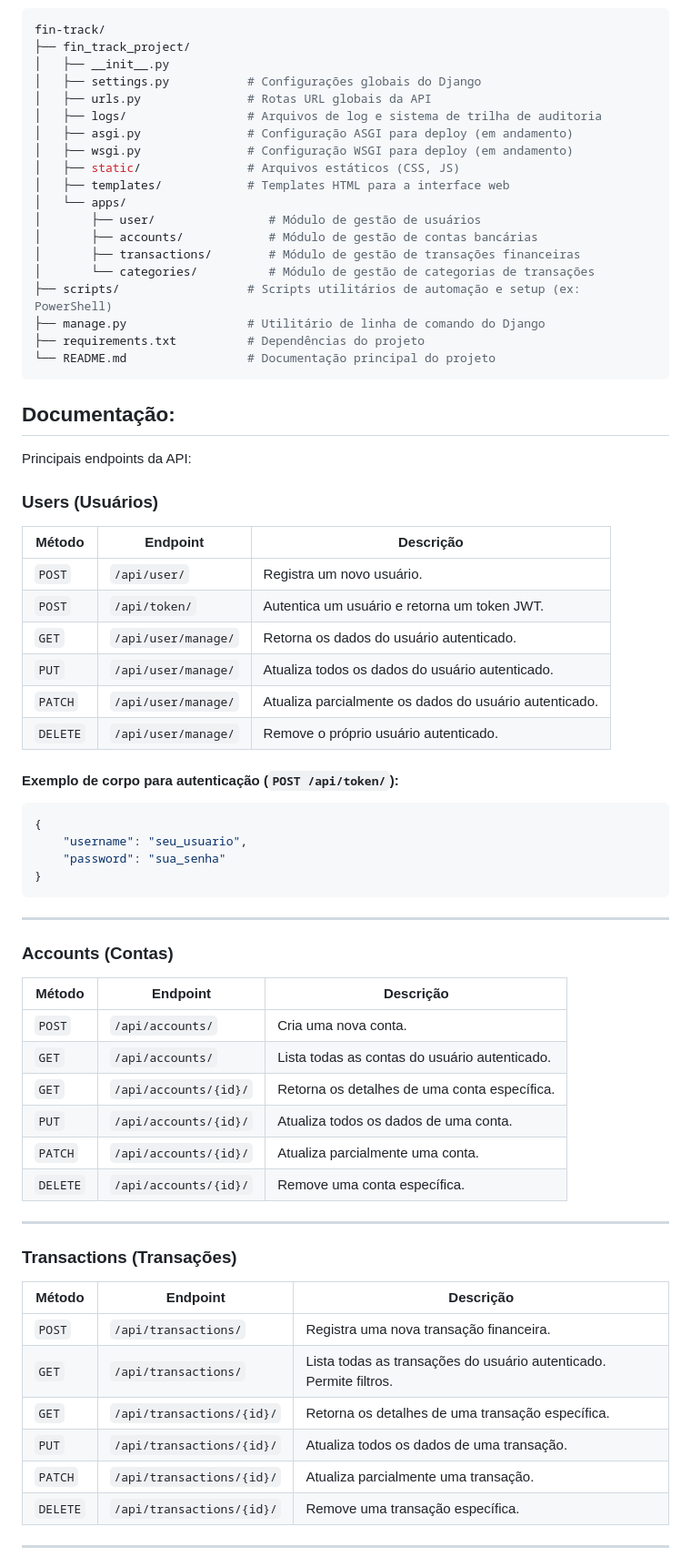
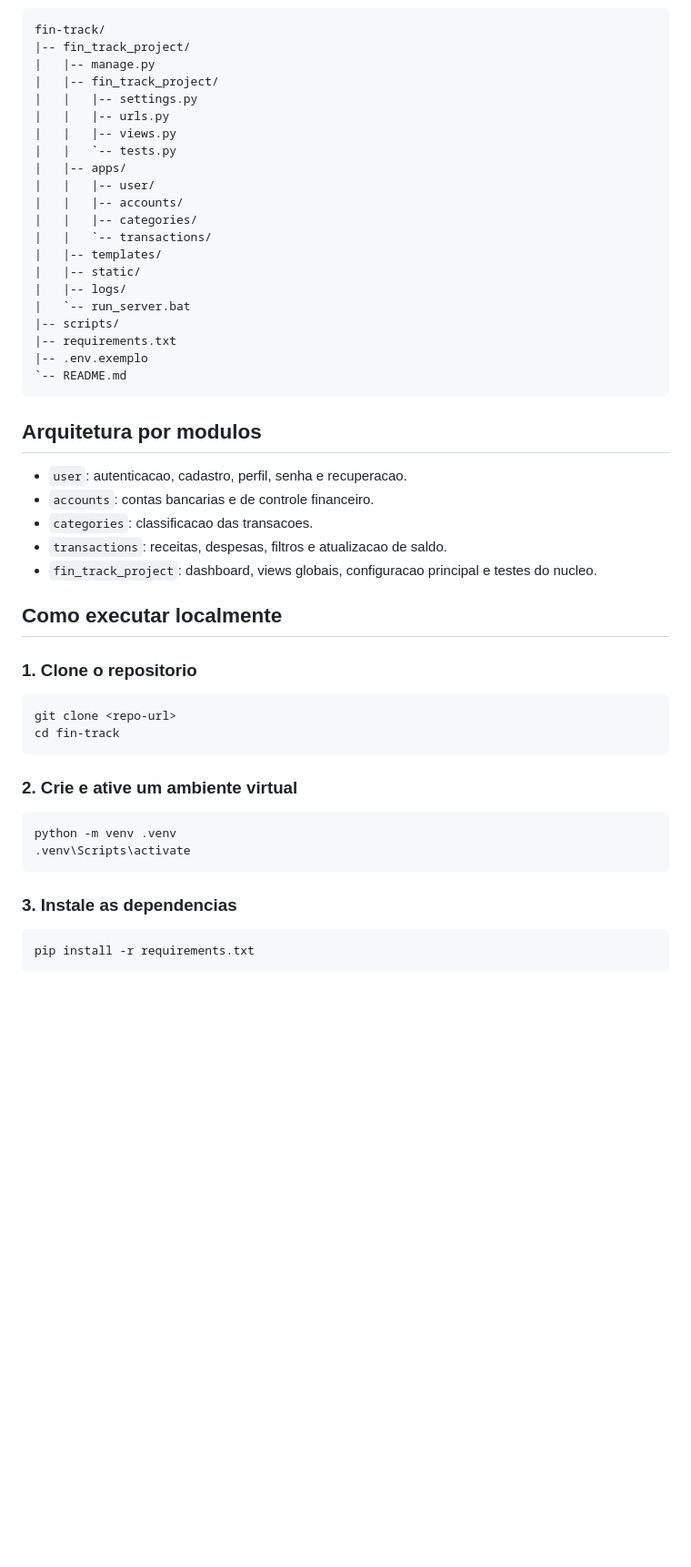
Before and after one commit to LucasOleques/fin-track, a Markdown page: README.md, the part around one of its changes. Shown at 91% size. Rendered like a GitHub page; blank space fills up the shorter version.

Commit message:
feat: atualiza README.md com informações sobre a plataforma FinTrack, funcionalidades, tecnologias e instruções de execução

````diff
--- a/README.md
+++ b/README.md
@@ -37,67 +60,53 @@ A estrutura do projeto é organizada para facilitar a manutenção e escalabilid
 fin-track/
-├── fin_track_project/
-│   ├── __init__.py
-│   ├── settings.py           # Configurações globais do Django
-│   ├── urls.py               # Rotas URL globais da API
-│   ├── logs/                 # Arquivos de log e sistema de trilha de auditoria
-│   ├── asgi.py               # Configuração ASGI para deploy (em andamento)
-│   ├── wsgi.py               # Configuração WSGI para deploy (em andamento)
-│   ├── static/               # Arquivos estáticos (CSS, JS)
-│   ├── templates/            # Templates HTML para a interface web
-│   └── apps/
-│       ├── user/                # Módulo de gestão de usuários
-│       ├── accounts/            # Módulo de gestão de contas bancárias
-│       ├── transactions/        # Módulo de gestão de transações financeiras
-│       └── categories/          # Módulo de gestão de categorias de transações
-├── scripts/                  # Scripts utilitários de automação e setup (ex: PowerShell)
-├── manage.py                 # Utilitário de linha de comando do Django
-├── requirements.txt          # Dependências do projeto
-└── README.md                 # Documentação principal do projeto
+|-- fin_track_project/
+|   |-- manage.py
+|   |-- fin_track_project/
+|   |   |-- settings.py
+|   |   |-- urls.py
+|   |   |-- views.py
+|   |   `-- tests.py
+|   |-- apps/
+|   |   |-- user/
+|   |   |-- accounts/
+|   |   |-- categories/
+|   |   `-- transactions/
+|   |-- templates/
+|   |-- static/
+|   |-- logs/
+|   `-- run_server.bat
+|-- scripts/
+|-- requirements.txt
+|-- .env.exemplo
+`-- README.md
 ```
 
-## Documentação:
-Principais endpoints da API:
+## Arquitetura por modulos
 
-### Users (Usuários)
-| Método | Endpoint | Descrição |
-| --- | --- | --- |
-| `POST` | `/api/user/` | Registra um novo usuário. |
-| `POST` | `/api/token/` | Autentica um usuário e retorna um token JWT. |
-| `GET` | `/api/user/manage/` | Retorna os dados do usuário autenticado. |
-| `PUT` | `/api/user/manage/` | Atualiza todos os dados do usuário autenticado. |
-| `PATCH` | `/api/user/manage/` | Atualiza parcialmente os dados do usuário autenticado. |
-| `DELETE` | `/api/user/manage/` | Remove o próprio usuário autenticado. |
+- `user`: autenticacao, cadastro, perfil, senha e recuperacao.
+- `accounts`: contas bancarias e de controle financeiro.
+- `categories`: classificacao das transacoes.
+- `transactions`: receitas, despesas, filtros e atualizacao de saldo.
+- `fin_track_project`: dashboard, views globais, configuracao principal e testes do nucleo.
 
-#### Exemplo de corpo para autenticação (`POST /api/token/`):
-```json
-{
-    "username": "seu_usuario",
-    "password": "sua_senha"
-}
+## Como executar localmente
+
+### 1. Clone o repositorio
+
+```bash
+git clone <repo-url>
+cd fin-track
 ```
----
 
-### Accounts (Contas)
-| Método | Endpoint | Descrição |
-| --- | --- | --- |
-| `POST` | `/api/accounts/` | Cria uma nova conta. |
-| `GET` | `/api/accounts/` | Lista todas as contas do usuário autenticado. |
-| `GET` | `/api/accounts/{id}/` | Retorna os detalhes de uma conta específica. |
-| `PUT` | `/api/accounts/{id}/` | Atualiza todos os dados de uma conta. |
-| `PATCH` | `/api/accounts/{id}/` | Atualiza parcialmente uma conta. |
-| `DELETE` | `/api/accounts/{id}/` | Remove uma conta específica. |
+### 2. Crie e ative um ambiente virtual
 
----
+```bash
+python -m venv .venv
+.venv\Scripts\activate
+```
 
-### Transactions (Transações)
-| Método | Endpoint | Descrição |
-| --- | --- | --- |
-| `POST` | `/api/transactions/` | Registra uma nova transação financeira. |
-| `GET` | `/api/transactions/` | Lista todas as transações do usuário autenticado. Permite filtros. |
-| `GET` | `/api/transactions/{id}/` | Retorna os detalhes de uma transação específica. |
-| `PUT` | `/api/transactions/{id}/` | Atualiza todos os dados de uma transação. |
-| `PATCH` | `/api/transactions/{id}/` | Atualiza parcialmente uma transação. |
-| `DELETE` | `/api/transactions/{id}/` | Remove uma transação específica. |
+### 3. Instale as dependencias
 
----
+```bash
+pip install -r requirements.txt
+```
 
````
Also changed, not shown: other parts of README.md (+153 -119 lines).
